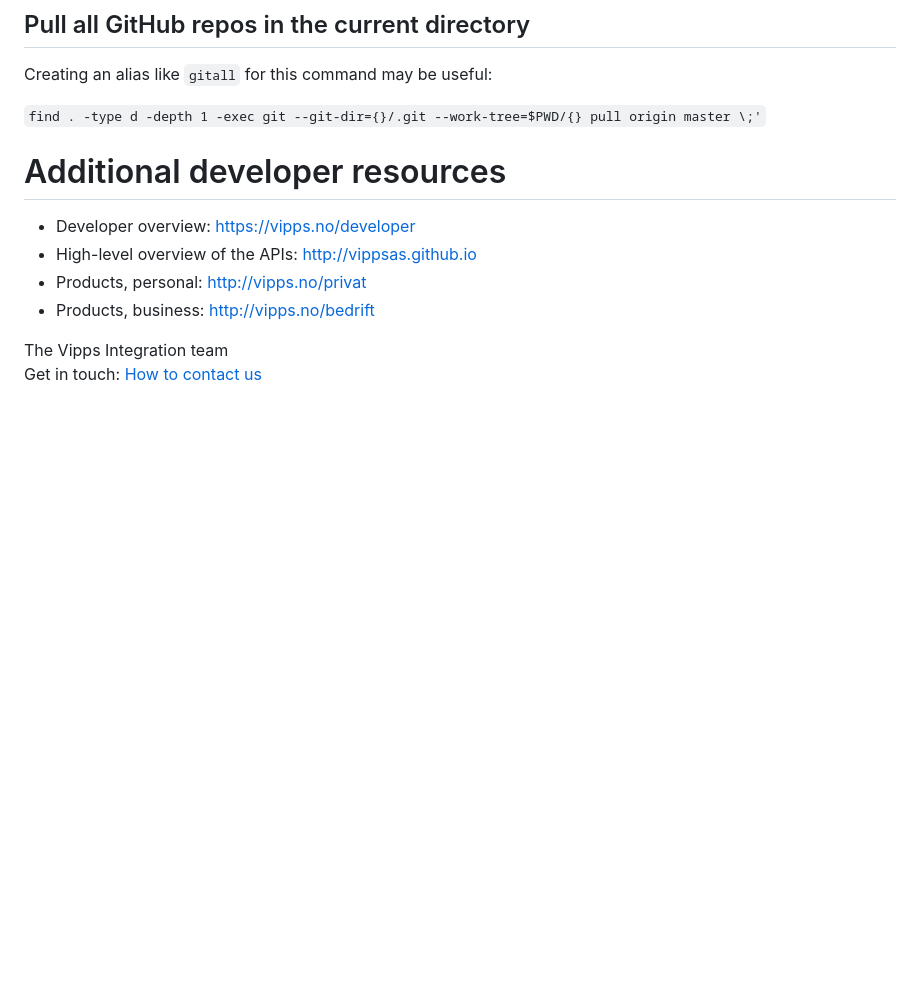
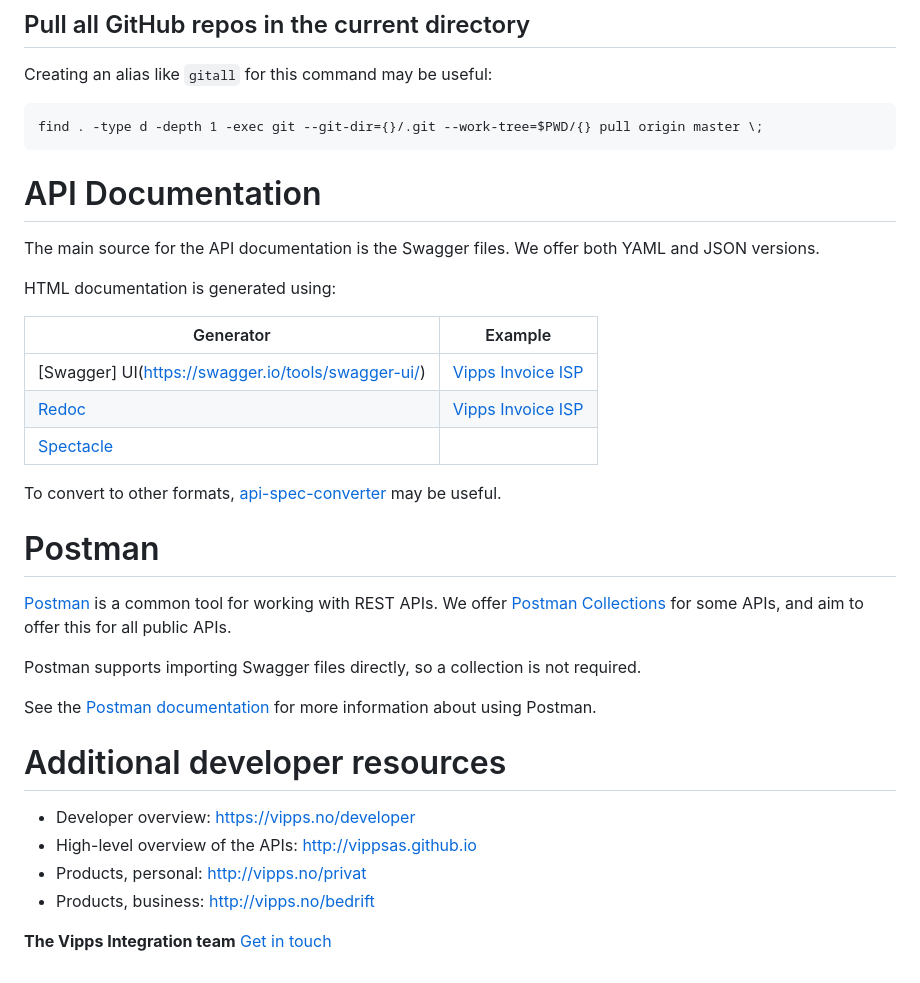
Before and after one commit to vippsas/vipps-developers, a Markdown page: README.md, the part around the change. Rendered like a GitHub page; blank space fills up the shorter version.

Commit message:
Postman info, minor tweaks

````diff
--- a/README.md
+++ b/README.md
@@ -27,7 +27,34 @@ curl -s https://api.github.com/orgs/vippsas/repos | jq .[].clone_url | xargs -n
 
 Creating an alias like `gitall` for this command may be useful:
 
-```find . -type d -depth 1 -exec git --git-dir={}/.git --work-tree=$PWD/{} pull origin master \;'```
+```
+find . -type d -depth 1 -exec git --git-dir={}/.git --work-tree=$PWD/{} pull origin master \;
+```
+
+# API Documentation
+
+The main source for the API documentation is the Swagger files.
+We offer both YAML and JSON versions.
+
+HTML documentation is generated using:
+
+| Generator                                          | Example                  |
+| -------------------------------------------------- | ------------------------ |
+| [Swagger] UI(https://swagger.io/tools/swagger-ui/) | [Vipps Invoice ISP](https://vippsas.github.io/vipps-invoice-api/isp.html) |
+| [Redoc](https://github.com/Rebilly/ReDoc)          | [Vipps Invoice ISP](https://vippsas.github.io/vipps-invoice-api/redoc-isp.html) |
+| [Spectacle](https://sourcey.com/spectacle/)        |  |
+
+To convert to other formats, [api-spec-converter](https://github.com/LucyBot-Inc/api-spec-converter/) may be useful.
+
+# Postman
+
+[Postman](https://www.getpostman.com/) is a common tool for working with REST APIs.
+We offer [Postman Collections](https://www.getpostman.com/collection)
+for some APIs, and aim to offer this for all public APIs.
+
+Postman supports importing Swagger files directly, so a collection is not required.
+
+See the [Postman documentation](https://www.getpostman.com/docs/) for more information about using Postman.
 
 # Additional developer resources
 
@@ -36,5 +63,7 @@ Creating an alias like `gitall` for this command may be useful:
 * Products, personal: http://vipps.no/privat
 * Products, business: http://vipps.no/bedrift
 
-The Vipps Integration team
-Get in touch: [How to contact us](contact.md)
+
+
+**The Vipps Integration team**
+[Get in touch](contact.md)
````
Also changed, not shown: images/vipps-logo-square.png (added), 1 other file.
